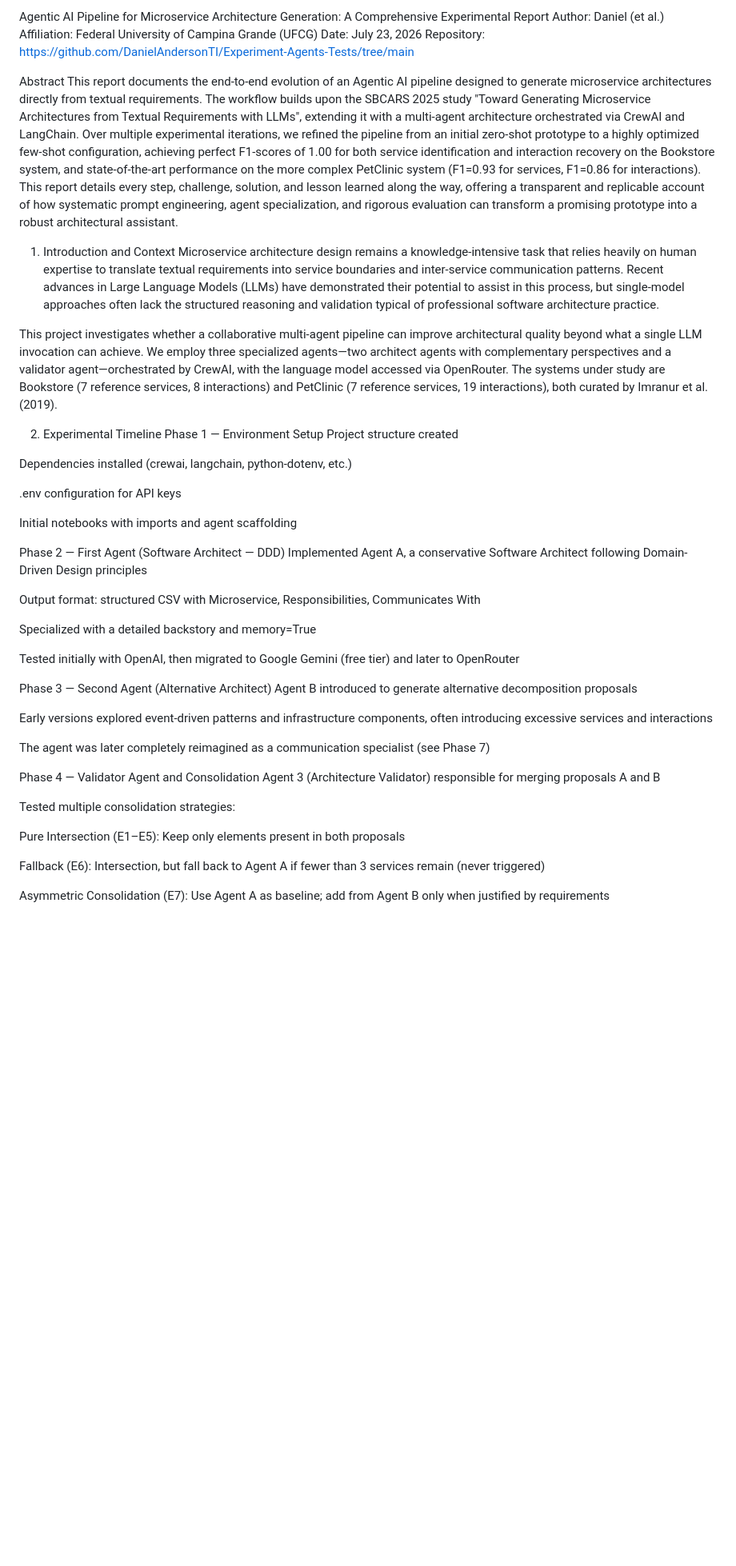
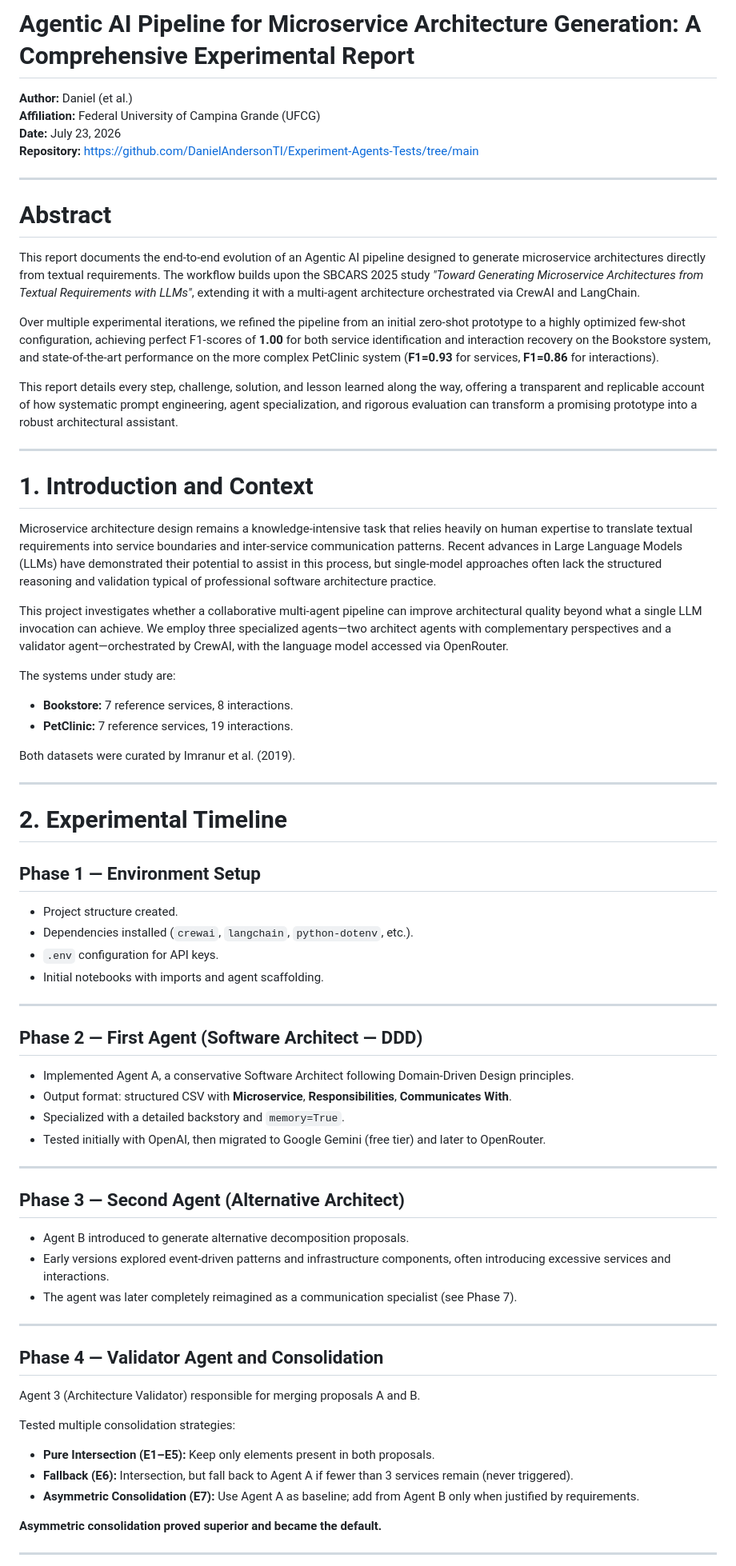
Before and after one commit to DanielAndersonTI/Experiment-Agents-Tests, a Markdown page: Experimento_Multiagente/Report_on_agent_testing.md, the part around one of its changes. Shown at 80% size. Rendered like a GitHub page; blank space fills up the shorter version.

```diff
--- a/Experimento_Multiagente/Report_on_agent_testing.md
+++ b/Experimento_Multiagente/Report_on_agent_testing.md
@@ -1,51 +1,76 @@
-Agentic AI Pipeline for Microservice Architecture Generation: A Comprehensive Experimental Report
-Author: Daniel (et al.)
-Affiliation: Federal University of Campina Grande (UFCG)
-Date: July 23, 2026
-Repository: https://github.com/DanielAndersonTI/Experiment-Agents-Tests/tree/main
+# Agentic AI Pipeline for Microservice Architecture Generation: A Comprehensive Experimental Report
 
-Abstract
-This report documents the end-to-end evolution of an Agentic AI pipeline designed to generate microservice architectures directly from textual requirements. The workflow builds upon the SBCARS 2025 study "Toward Generating Microservice Architectures from Textual Requirements with LLMs", extending it with a multi-agent architecture orchestrated via CrewAI and LangChain. Over multiple experimental iterations, we refined the pipeline from an initial zero-shot prototype to a highly optimized few-shot configuration, achieving perfect F1-scores of 1.00 for both service identification and interaction recovery on the Bookstore system, and state-of-the-art performance on the more complex PetClinic system (F1=0.93 for services, F1=0.86 for interactions). This report details every step, challenge, solution, and lesson learned along the way, offering a transparent and replicable account of how systematic prompt engineering, agent specialization, and rigorous evaluation can transform a promising prototype into a robust architectural assistant.
+**Author:** Daniel (et al.)
+**Affiliation:** Federal University of Campina Grande (UFCG)
+**Date:** July 23, 2026
+**Repository:** https://github.com/DanielAndersonTI/Experiment-Agents-Tests/tree/main
 
-1. Introduction and Context
+---
+
+# Abstract
+
+This report documents the end-to-end evolution of an Agentic AI pipeline designed to generate microservice architectures directly from textual requirements. The workflow builds upon the SBCARS 2025 study *"Toward Generating Microservice Architectures from Textual Requirements with LLMs"*, extending it with a multi-agent architecture orchestrated via CrewAI and LangChain.
+
+Over multiple experimental iterations, we refined the pipeline from an initial zero-shot prototype to a highly optimized few-shot configuration, achieving perfect F1-scores of **1.00** for both service identification and interaction recovery on the Bookstore system, and state-of-the-art performance on the more complex PetClinic system (**F1=0.93** for services, **F1=0.86** for interactions).
+
+This report details every step, challenge, solution, and lesson learned along the way, offering a transparent and replicable account of how systematic prompt engineering, agent specialization, and rigorous evaluation can transform a promising prototype into a robust architectural assistant.
+
+---
+
+# 1. Introduction and Context
+
 Microservice architecture design remains a knowledge-intensive task that relies heavily on human expertise to translate textual requirements into service boundaries and inter-service communication patterns. Recent advances in Large Language Models (LLMs) have demonstrated their potential to assist in this process, but single-model approaches often lack the structured reasoning and validation typical of professional software architecture practice.
 
-This project investigates whether a collaborative multi-agent pipeline can improve architectural quality beyond what a single LLM invocation can achieve. We employ three specialized agents—two architect agents with complementary perspectives and a validator agent—orchestrated by CrewAI, with the language model accessed via OpenRouter. The systems under study are Bookstore (7 reference services, 8 interactions) and PetClinic (7 reference services, 19 interactions), both curated by Imranur et al. (2019).
+This project investigates whether a collaborative multi-agent pipeline can improve architectural quality beyond what a single LLM invocation can achieve. We employ three specialized agents—two architect agents with complementary perspectives and a validator agent—orchestrated by CrewAI, with the language model accessed via OpenRouter.
 
-2. Experimental Timeline
-Phase 1 — Environment Setup
-Project structure created
+The systems under study are:
 
-Dependencies installed (crewai, langchain, python-dotenv, etc.)
+- **Bookstore:** 7 reference services, 8 interactions.
+- **PetClinic:** 7 reference services, 19 interactions.
 
-.env configuration for API keys
+Both datasets were curated by Imranur et al. (2019).
 
-Initial notebooks with imports and agent scaffolding
+---
 
-Phase 2 — First Agent (Software Architect — DDD)
-Implemented Agent A, a conservative Software Architect following Domain-Driven Design principles
+# 2. Experimental Timeline
 
-Output format: structured CSV with Microservice, Responsibilities, Communicates With
+## Phase 1 — Environment Setup
 
-Specialized with a detailed backstory and memory=True
+- Project structure created.
+- Dependencies installed (`crewai`, `langchain`, `python-dotenv`, etc.).
+- `.env` configuration for API keys.
+- Initial notebooks with imports and agent scaffolding.
 
-Tested initially with OpenAI, then migrated to Google Gemini (free tier) and later to OpenRouter
+---
 
-Phase 3 — Second Agent (Alternative Architect)
-Agent B introduced to generate alternative decomposition proposals
+## Phase 2 — First Agent (Software Architect — DDD)
 
-Early versions explored event-driven patterns and infrastructure components, often introducing excessive services and interactions
+- Implemented Agent A, a conservative Software Architect following Domain-Driven Design principles.
+- Output format: structured CSV with **Microservice**, **Responsibilities**, **Communicates With**.
+- Specialized with a detailed backstory and `memory=True`.
+- Tested initially with OpenAI, then migrated to Google Gemini (free tier) and later to OpenRouter.
 
-The agent was later completely reimagined as a communication specialist (see Phase 7)
+---
 
-Phase 4 — Validator Agent and Consolidation
-Agent 3 (Architecture Validator) responsible for merging proposals A and B
+## Phase 3 — Second Agent (Alternative Architect)
+
+- Agent B introduced to generate alternative decomposition proposals.
+- Early versions explored event-driven patterns and infrastructure components, often introducing excessive services and interactions.
+- The agent was later completely reimagined as a communication specialist (see Phase 7).
+
+---
+
+## Phase 4 — Validator Agent and Consolidation
+
+Agent 3 (Architecture Validator) responsible for merging proposals A and B.
 
 Tested multiple consolidation strategies:
 
-Pure Intersection (E1–E5): Keep only elements present in both proposals
+- **Pure Intersection (E1–E5):** Keep only elements present in both proposals.
+- **Fallback (E6):** Intersection, but fall back to Agent A if fewer than 3 services remain (never triggered).
+- **Asymmetric Consolidation (E7):** Use Agent A as baseline; add from Agent B only when justified by requirements.
 
-Fallback (E6): Intersection, but fall back to Agent A if fewer than 3 services remain (never triggered)
+**Asymmetric consolidation proved superior and became the default.**
 
-Asymmetric Consolidation (E7): Use Agent A as baseline; add from Agent B only when justified by requirements
+---
 
```
Also changed, not shown: other parts of Experimento_Multiagente/Report_on_agent_testing.md (+153 -92 lines).
